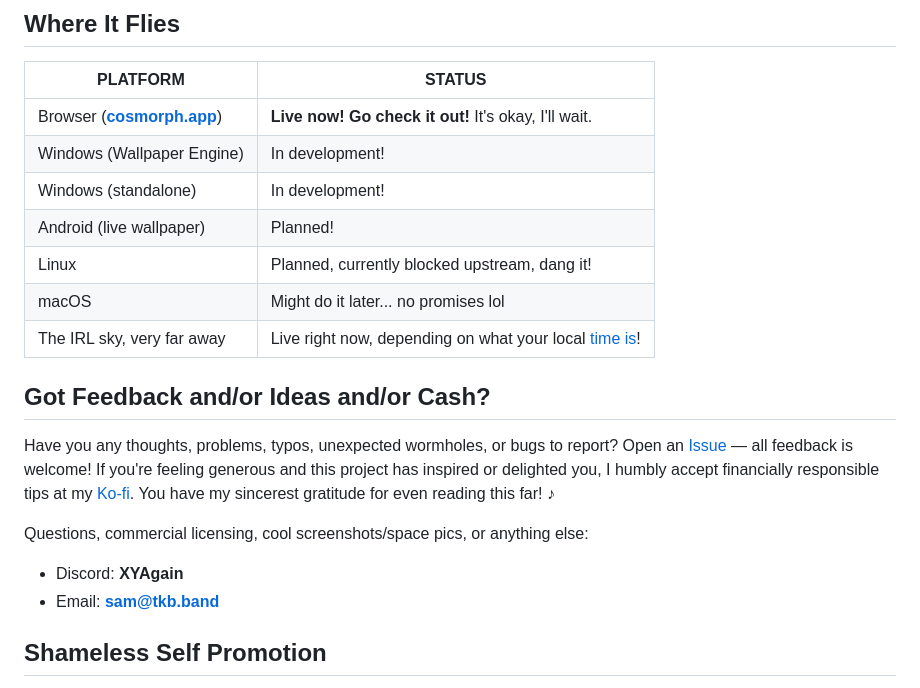
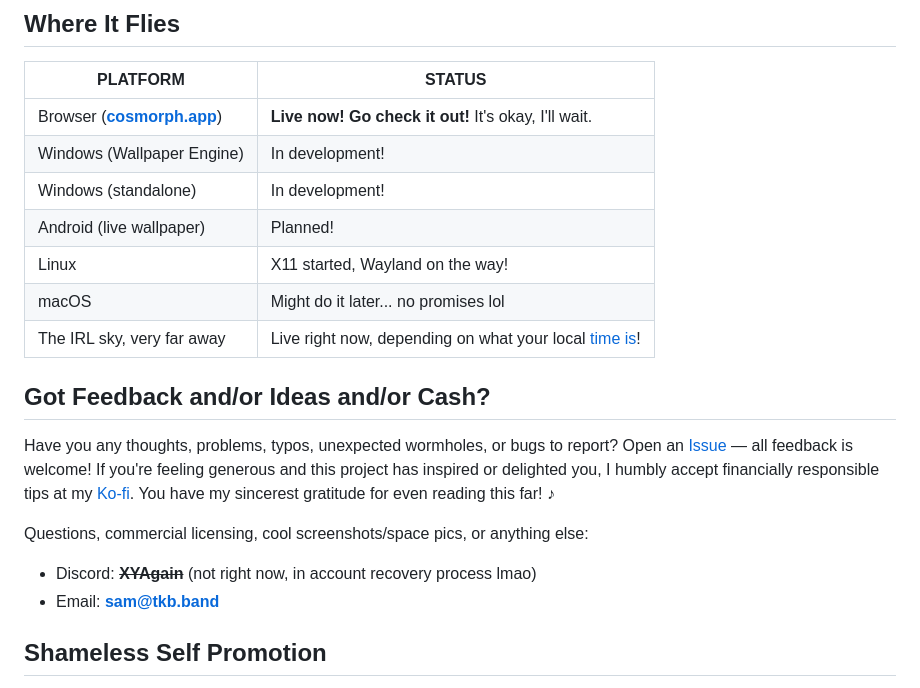
Before and after one commit to XYAgainAgain/Cosmorph, a Markdown page: README.md, the part around the change. Rendered like a GitHub page.

Commit message:
READMEEeeeeEeeEEeee
wah

```diff
--- a/README.md
+++ b/README.md
@@ -60,7 +60,7 @@ Here's what kinds of celestial phenomena you can expect to find floating around
 | Windows (Wallpaper Engine) | In development! |
 | Windows (standalone) | In development! |
 | Android (live wallpaper) | Planned! |
-| Linux | Planned, currently blocked upstream, dang it! |
+| Linux | X11 started, Wayland on the way! |
 | macOS | Might do it later... no promises lol |
 | The IRL sky, very far away | Live right now, depending on what your local [time is](https://time.is/)! |
 
@@ -70,7 +70,7 @@ Have you any thoughts, problems, typos, unexpected wormholes, or bugs to report?
 
 Questions, commercial licensing, cool screenshots/space pics, or anything else:
 
-- Discord: **XYAgain**
+- Discord: ~~**XYAgain**~~ (not right now, in account recovery process lmao)
 - Email: **sam@tkb.band**
 
 ## Shameless Self Promotion
```
